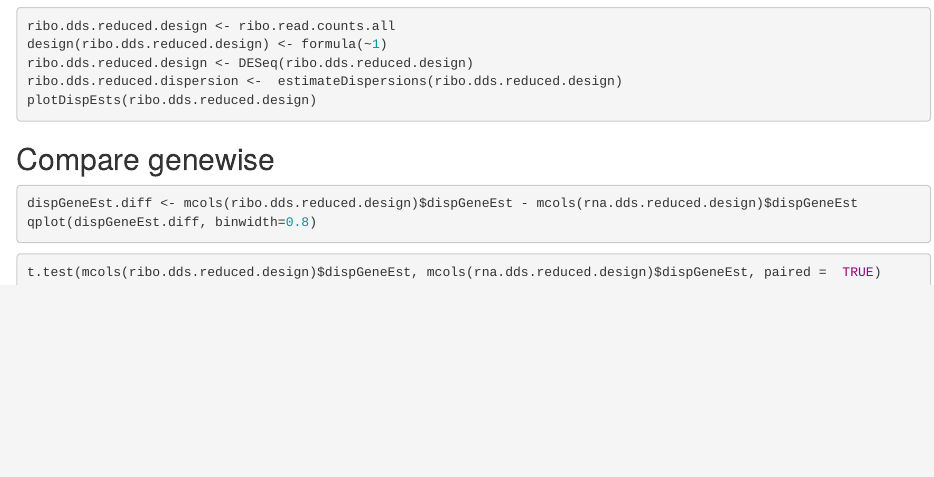
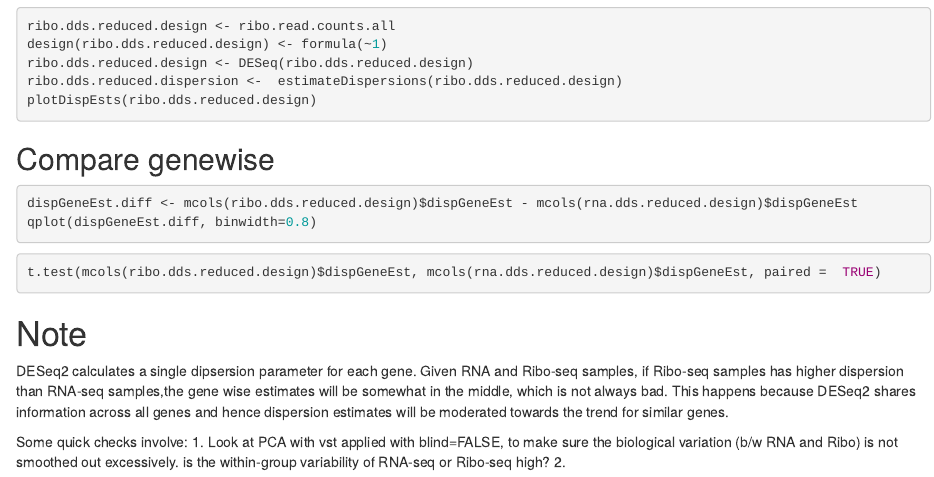
Before and after one commit to saketkc/notebooks, an R Markdown document (R/deseq2_separate_size_factors.Rmd): the page in a window 1100 px wide, from 2400 px down. Rendered offline with R 4.5, knitr and Pandoc, with nearby package versions; the code chunks are not run, so their results and figures are left out.

````diff
--- a/R/deseq2_separate_size_factors.Rmd
+++ b/R/deseq2_separate_size_factors.Rmd
@@ -145,3 +145,10 @@
 ```{r}
 t.test(mcols(ribo.dds.reduced.design)$dispGeneEst, mcols(rna.dds.reduced.design)$dispGeneEst, paired =  TRUE)
 ```
+# Note
+
+DESeq2 calculates a single dipsersion parameter for each gene. Given RNA and Ribo-seq samples, if Ribo-seq samples has higher dispersion than RNA-seq samples,the gene wise estimates will be somewhat in the middle, which is not always bad. This happens because DESeq2 shares information across all genes and hence dispersion estimates will be moderated towards the trend for similar genes.
+
+Some quick checks involve:
+1. Look at PCA with vst applied with blind=FALSE, to make sure the biological variation (b/w RNA and Ribo) is not smoothed out excessively. is the within-group variability of RNA-seq or Ribo-seq high?
+2.
````
Also changed, not shown: R/deseq2_separate_size_factors.nb.html, 1 other file.
